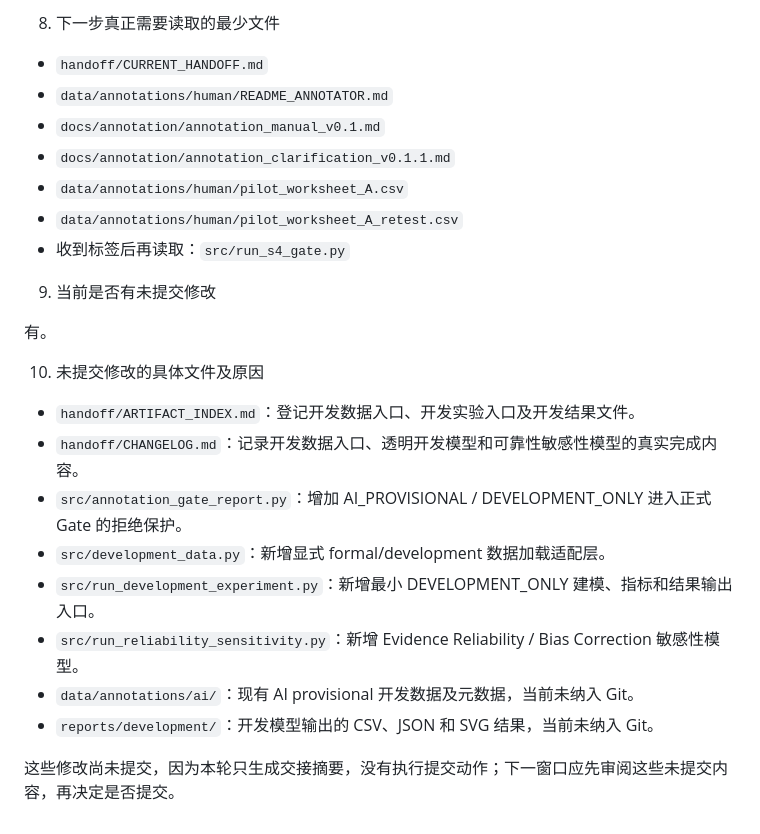
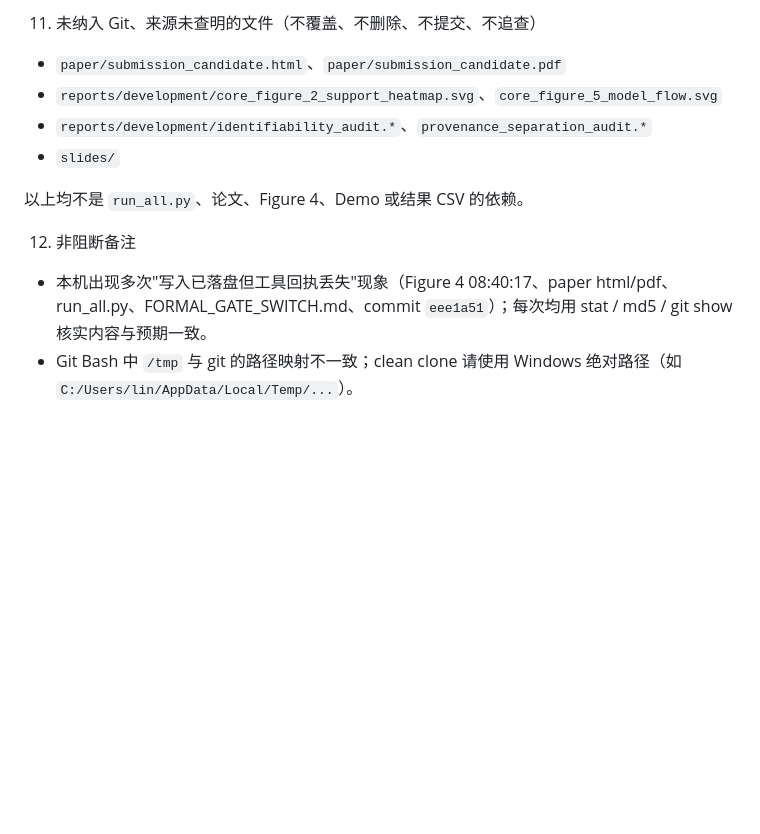
Before and after one commit to cvcingcvc-code/math, a Markdown page: handoff/CURRENT_HANDOFF.md, the part around one of its changes. Rendered like a GitHub page; blank space fills up the shorter version.

```diff
--- a/handoff/CURRENT_HANDOFF.md
+++ b/handoff/CURRENT_HANDOFF.md
@@ -47,27 +57,14 @@ S4 Pilot Annotation Gate：等待冻结流程规定的真实人工标注结果
 
-8. 下一步真正需要读取的最少文件
+11. 未纳入 Git、来源未查明的文件（不覆盖、不删除、不提交、不追查）
 
-- `handoff/CURRENT_HANDOFF.md`
-- `data/annotations/human/README_ANNOTATOR.md`
-- `docs/annotation/annotation_manual_v0.1.md`
-- `docs/annotation/annotation_clarification_v0.1.1.md`
-- `data/annotations/human/pilot_worksheet_A.csv`
-- `data/annotations/human/pilot_worksheet_A_retest.csv`
-- 收到标签后再读取：`src/run_s4_gate.py`
+- `paper/submission_candidate.html`、`paper/submission_candidate.pdf`
+- `reports/development/core_figure_2_support_heatmap.svg`、`core_figure_5_model_flow.svg`
+- `reports/development/identifiability_audit.*`、`provenance_separation_audit.*`
+- `slides/`
 
-9. 当前是否有未提交修改
+以上均不是 `run_all.py`、论文、Figure 4、Demo 或结果 CSV 的依赖。
 
-有。
+12. 非阻断备注
 
-10. 未提交修改的具体文件及原因
-
-- `handoff/ARTIFACT_INDEX.md`：登记开发数据入口、开发实验入口及开发结果文件。
-- `handoff/CHANGELOG.md`：记录开发数据入口、透明开发模型和可靠性敏感性模型的真实完成内容。
-- `src/annotation_gate_report.py`：增加 AI_PROVISIONAL / DEVELOPMENT_ONLY 进入正式 Gate 的拒绝保护。
-- `src/development_data.py`：新增显式 formal/development 数据加载适配层。
-- `src/run_development_experiment.py`：新增最小 DEVELOPMENT_ONLY 建模、指标和结果输出入口。
-- `src/run_reliability_sensitivity.py`：新增 Evidence Reliability / Bias Correction 敏感性模型。
-- `data/annotations/ai/`：现有 AI provisional 开发数据及元数据，当前未纳入 Git。
-- `reports/development/`：开发模型输出的 CSV、JSON 和 SVG 结果，当前未纳入 Git。
-
-这些修改尚未提交，因为本轮只生成交接摘要，没有执行提交动作；下一窗口应先审阅这些未提交内容，再决定是否提交。
+- 本机出现多次"写入已落盘但工具回执丢失"现象（Figure 4 08:40:17、paper html/pdf、run_all.py、FORMAL_GATE_SWITCH.md、commit `eee1a51`）；每次均用 stat / md5 / git show 核实内容与预期一致。
+- Git Bash 中 `/tmp` 与 git 的路径映射不一致；clean clone 请使用 Windows 绝对路径（如 `C:/Users/lin/AppData/Local/Temp/...`）。
```
Also changed, not shown: other parts of handoff/CURRENT_HANDOFF.md (+35 -25 lines).
